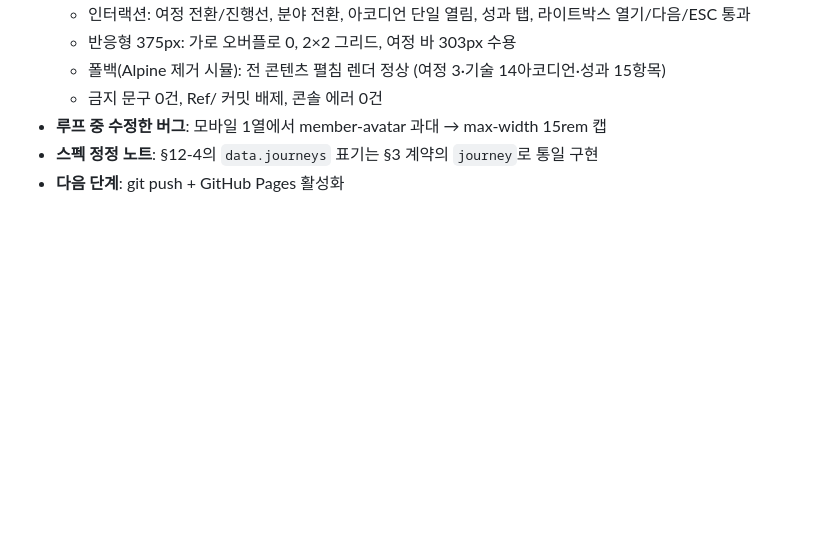
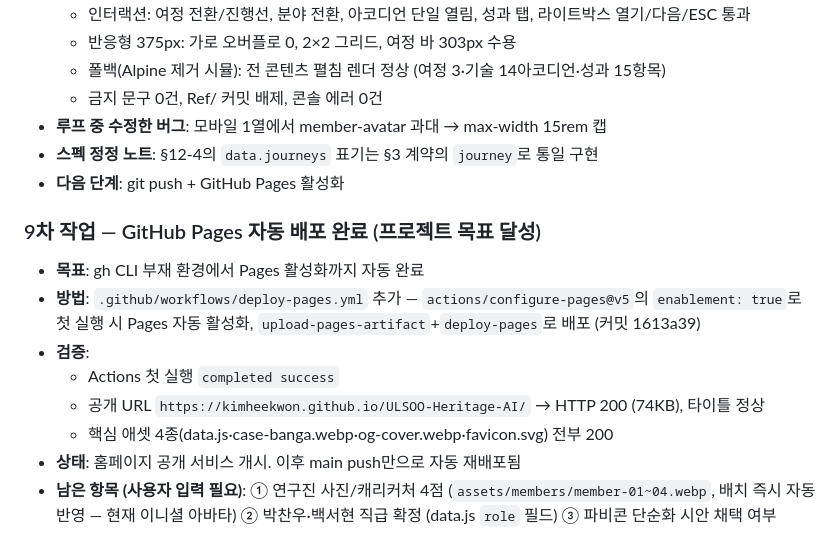
Before and after one commit to KIMHeeKwon/ULSOO-Heritage-AI, a Markdown page: docs/WORKLOG.md, the part around the change. GitHub-like rendering; blank space fills up the shorter version.

Commit message:
Log Pages deployment completion in worklog
Co-Authored-By: Claude Fable 5 <noreply@anthropic.com>

```diff
--- a/docs/WORKLOG.md
+++ b/docs/WORKLOG.md
@@ -122,3 +122,13 @@
 - **루프 중 수정한 버그**: 모바일 1열에서 member-avatar 과대 → max-width 15rem 캡
 - **스펙 정정 노트**: §12-4의 `data.journeys` 표기는 §3 계약의 `journey`로 통일 구현
 - **다음 단계**: git push + GitHub Pages 활성화
+
+### 9차 작업 — GitHub Pages 자동 배포 완료 (프로젝트 목표 달성)
+- **목표**: gh CLI 부재 환경에서 Pages 활성화까지 자동 완료
+- **방법**: `.github/workflows/deploy-pages.yml` 추가 — `actions/configure-pages@v5`의 `enablement: true`로 첫 실행 시 Pages 자동 활성화, `upload-pages-artifact`+`deploy-pages`로 배포 (커밋 1613a39)
+- **검증**:
+  - Actions 첫 실행 `completed success`
+  - 공개 URL `https://kimheekwon.github.io/ULSOO-Heritage-AI/` → HTTP 200 (74KB), 타이틀 정상
+  - 핵심 애셋 4종(data.js·case-banga.webp·og-cover.webp·favicon.svg) 전부 200
+- **상태**: 홈페이지 공개 서비스 개시. 이후 main push만으로 자동 재배포됨
+- **남은 항목 (사용자 입력 필요)**: ① 연구진 사진/캐리커처 4점 (`assets/members/member-01~04.webp`, 배치 즉시 자동 반영 — 현재 이니셜 아바타) ② 박찬우·백서현 직급 확정 (data.js `role` 필드) ③ 파비콘 단순화 시안 채택 여부
```
